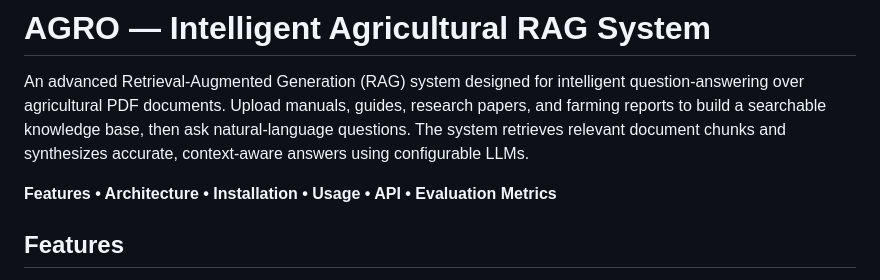
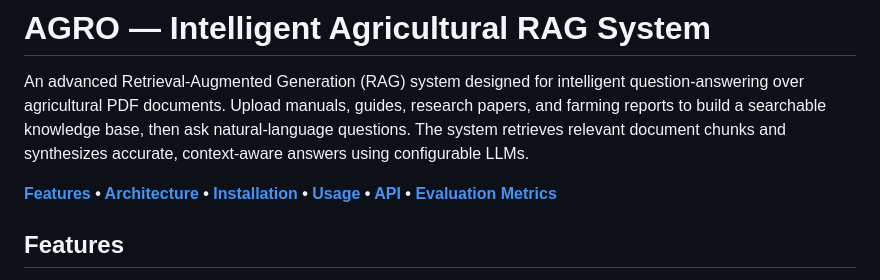
Before and after one commit to 11pranjal/Agro-Crop-Q-A, a Markdown page: README.md, the part around the change. Rendered like a GitHub page.

```diff
--- a/README.md
+++ b/README.md
@@ -2,7 +2,7 @@
 
 An advanced Retrieval-Augmented Generation (RAG) system designed for intelligent question-answering over agricultural PDF documents. Upload manuals, guides, research papers, and farming reports to build a searchable knowledge base, then ask natural-language questions. The system retrieves relevant document chunks and synthesizes accurate, context-aware answers using configurable LLMs.
 
-**Features • Architecture • Installation • Usage • API • Evaluation Metrics**
+**[Features](#features) • [Architecture](#architecture) • [Installation](#installation) • [Usage](#usage) • [API](#api-endpoints) • [Evaluation Metrics](#evaluation-metrics)**
 
 ## Features
 
```
